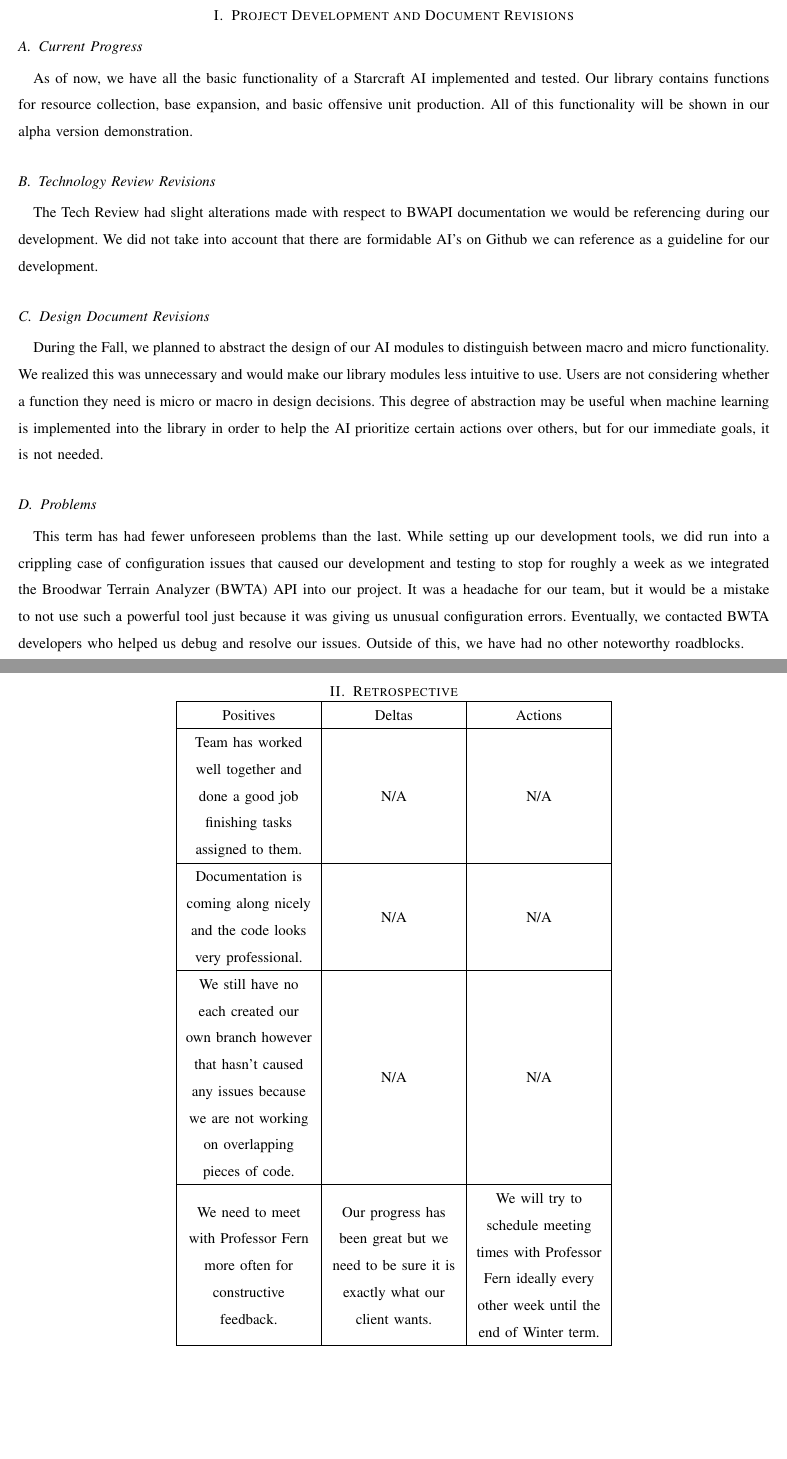
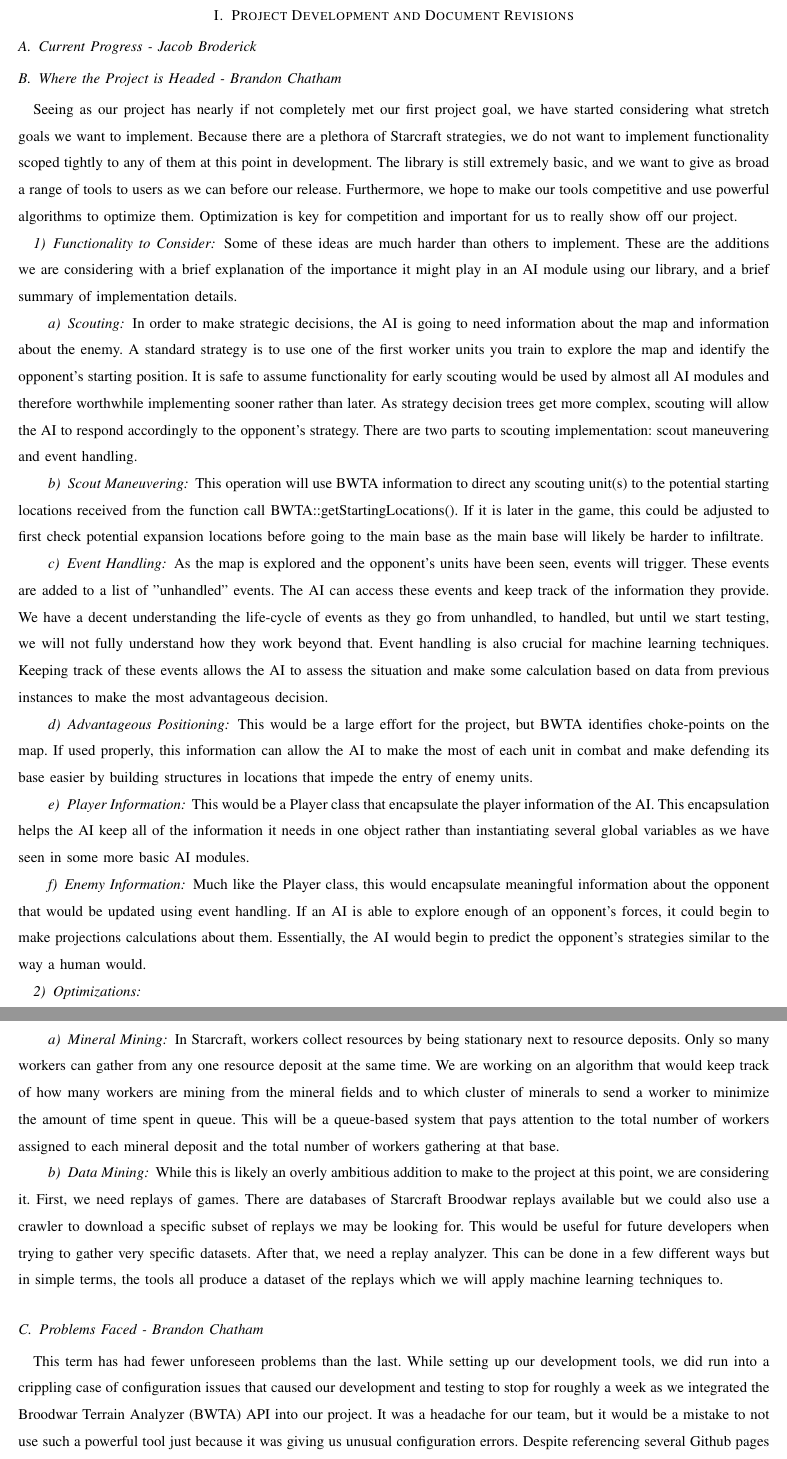
Before and after one commit to jacobbroderick/Starcraft-ai, a LaTeX paper (Documents/ProgressReportWinter.tex): two parts of pages 2 and 3 of 4 before the commit and two parts of pages 2 and 3 of 3 after it, joined at a grey line, cut so that both start at the same text, the shorter picture padded with empty space. Compiled offline with pdfLaTeX; a missing font is replaced by an installed copy or a similar font; a LaTeX package or settings file that is missing is left out.

Commit message:
Finished my progress report contributions.

```diff
--- a/Documents/ProgressReportWinter.tex
+++ b/Documents/ProgressReportWinter.tex
@@ -43,38 +43,38 @@
 
 	\section{Project Development and Document Revisions}
 
-	\subsection{Current Progress}
-	As of now, we have all the basic functionality of a Starcraft AI implemented and tested. Our library contains functions for resource collection, base expansion, and basic offensive unit production. All of this functionality will be shown in our alpha version demonstration.
+	\subsection{Current Progress - Jacob Broderick}
 
-	\subsection{Technology Review Revisions}
-	The Tech Review had slight alterations made with respect to BWAPI documentation we would be referencing during our development. We did not take into account that there are formidable AI's on Github we can reference as a guideline for our development.
 
-	\subsection{Design Document Revisions}
-	During the Fall, we planned to abstract the design of our AI modules to distinguish between macro and micro functionality. We realized this was unnecessary and would make our library modules less intuitive to use. Users are not considering whether a function they need is micro or macro in design decisions. This degree of abstraction may be useful when machine learning is implemented into the library in order to help the AI prioritize certain actions over others, but for our immediate goals, it is not needed.
+	\subsection{Where the Project is Headed - Brandon Chatham}
+	Seeing as our project has nearly if not completely met our first project goal, we have started considering what stretch goals we want to implement. Because there are a plethora of Starcraft strategies, we do not want to implement functionality scoped tightly to any of them at this point in development. The library is still extremely basic, and we want to give as broad a range of tools to users as we can before our release. Furthermore, we hope to make our tools competitive and use powerful algorithms to optimize them. Optimization is key for competition and important for us to really show off our project.
+	\subsubsection{Functionality to Consider}
+	Some of these ideas are much harder than others to implement. These are the additions we are considering with a brief explanation of the importance it might play in an AI module using our library, and a brief summary of implementation details.
+	\paragraph{Scouting}
+	In order to make strategic decisions, the AI is going to need information about the map and information about the enemy. A standard strategy is to use one of the first worker units you train to explore the map and identify the opponent's starting position. It is safe to assume functionality for early scouting would be used by almost all AI modules and therefore worthwhile implementing sooner rather than later. As strategy decision trees get more complex, scouting will allow the AI to respond accordingly to the opponent's strategy. There are two parts to scouting implementation: scout maneuvering and event handling.
+	\paragraph{Scout Maneuvering}
+	This operation will use BWTA information to direct any scouting unit(s) to the potential starting locations received from the function call BWTA::getStartingLocations(). If it is later in the game, this could be adjusted to first check potential expansion locations before going to the main base as the main base will likely be harder to infiltrate.
+	\paragraph{Event Handling}
+	As the map is explored and the opponent's units have been seen, events will trigger. These events are added to a list of "unhandled" events. The AI can access these events and keep track of the information they provide. We have a decent understanding the life-cycle of events as they go from unhandled, to handled, but until we start testing, we will not fully understand how they work beyond that.
+	Event handling is also crucial for machine learning techniques. Keeping track of these events allows the AI to assess the situation and make some calculation based on data from previous instances to make the most advantageous decision.
+	\paragraph{Advantageous Positioning}
+	This would be a large effort for the project, but BWTA identifies choke-points on the map. If used properly, this information can allow the AI to make the most of each unit in combat and make defending its base easier by building structures in locations that impede the entry of enemy units.
+	\paragraph{Player Information}
+	This would be a Player class that encapsulate the player information of the AI. This encapsulation helps the AI keep all of the information it needs in one object rather than instantiating several global variables as we have seen in some more basic AI modules.
+	\paragraph{Enemy Information}
+	Much like the Player class, this would encapsulate meaningful information about the opponent that would be updated using event handling. If an AI is able to explore enough of an opponent's forces, it could begin to make projections calculations about them. Essentially, the AI would begin to predict the opponent's strategies similar to the way a human would.
 
-	\subsection{Problems}
-	This term has had fewer unforeseen problems than the last. While setting up our development tools, we did run into a crippling case of configuration issues that caused our development and testing to stop for roughly a week as we integrated the Broodwar Terrain Analyzer (BWTA) API into our project. It was a headache for our team, but it would be a mistake to not use such a powerful tool just because it was giving us unusual configuration errors. Eventually, we contacted BWTA developers who helped us debug and resolve our issues. Outside of this, we have had no other noteworthy roadblocks.
+	\subsubsection{Optimizations}
+	\paragraph{Mineral Mining}
+	In Starcraft, workers collect resources by being stationary next to resource deposits. Only so many workers can gather from any one resource deposit at the same time. We are working on an algorithm that would keep track of how many workers are mining from the mineral fields and to which cluster of minerals to send a worker to minimize the amount of time spent in queue. This will be a queue-based system that pays attention to the total number of workers assigned to each mineral deposit and the total number of workers gathering at that base.
+	\paragraph{Data Mining}
+	While this is likely an overly ambitious addition to make to the project at this point, we are considering it. First, we need replays of games. There are databases of Starcraft Broodwar replays available but we could also use a crawler to download a specific subset of replays we may be looking for. This would be useful for future developers when trying to gather very specific datasets. After that, we need a replay analyzer. This can be done in a few different ways but in simple terms, the tools all produce a dataset of the replays which we will apply machine learning techniques to.
+
+	\subsection{Problems Faced - Brandon Chatham}
+	This term has had fewer unforeseen problems than the last. While setting up our development tools, we did run into a crippling case of configuration issues that caused our development and testing to stop for roughly a week as we integrated the Broodwar Terrain Analyzer (BWTA) API into our project. It was a headache for our team, but it would be a mistake to not use such a powerful tool just because it was giving us unusual configuration errors. Despite referencing several Github pages and the starter guide for BWTA, our AI module consistently crashed when trying to analyze the game map. Eventually, we contacted BWTA developers who helped us debug and resolve our issues. After further research we found that BWTA and BWAPI were incompatible for a short time because BWTA was not consistently being developed upon. We unknowingly downloaded the source code and libraries of BWTA from this time of incompatibility. Even though we had done everything else correctly on our end, the code under the hood was not correct.
+	As for design problems, we did not encounter any. We did however adjust our plans to abstract our AI module functionality less in order to make our tools more intuitive for users. Future developers using this library will likely not be considering macro or micro concepts in development decisions. However, that abstraction may be necessary when machine learning is implemented in the future in order to help the AI prioritize decision making. But for the sake of users, we decided not to worry about that.
 
 	\section{Retrospective}
-	\begin{center}
-		\begin{tabular}{ |C|L|L| }
-			\hline
-			Positives & Deltas & Actions \\
-			\hline
-			Team has worked well together and done a good job finishing tasks assigned to them. & N/A & N/A \\
-			\hline
-			Documentation is coming along nicely and the code looks very professional. & N/A & N/A \\
-			\hline
-			We still have no each created our own branch however that hasn't caused any issues because we are not working on overlapping pieces of code. & N/A & N/A \\
-			\hline
-			We need to meet with Professor Fern more often for constructive feedback. & Our progress has been great but we need to be sure it is exactly what our client wants. & We will try to schedule meeting times with Professor Fern ideally every other week until the end of Winter term. \\
-			\hline
 
-		\end{tabular}
-	\end{center}
-	\clearpage
-
-	\section{Final Thoughts}
-	Like last term, our team works very well on the documentation assignments. We have struggled a bit in development as some team members have been bogged down with other classes more than others. Despite this, the product is coming nicely. Our alpha demonstration will show that we are ahead of schedule and are beginning to talk about stretch goal implementations as well as optimizations that will make our library extremely powerful for developing competitive Starcraft AI.
 
 \end{document}
```
Also changed, not shown: Documents/ProgressReportWinter.pdf.
